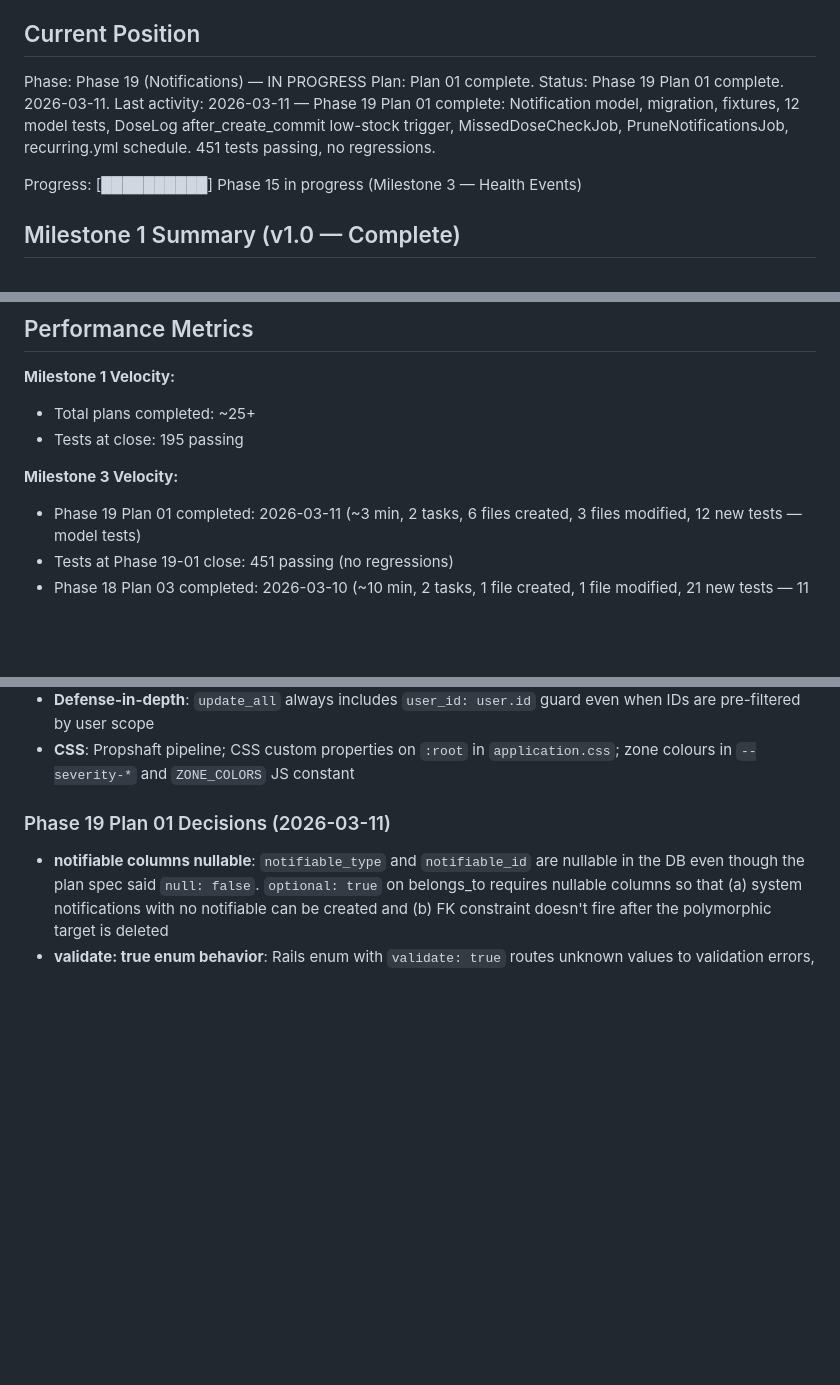
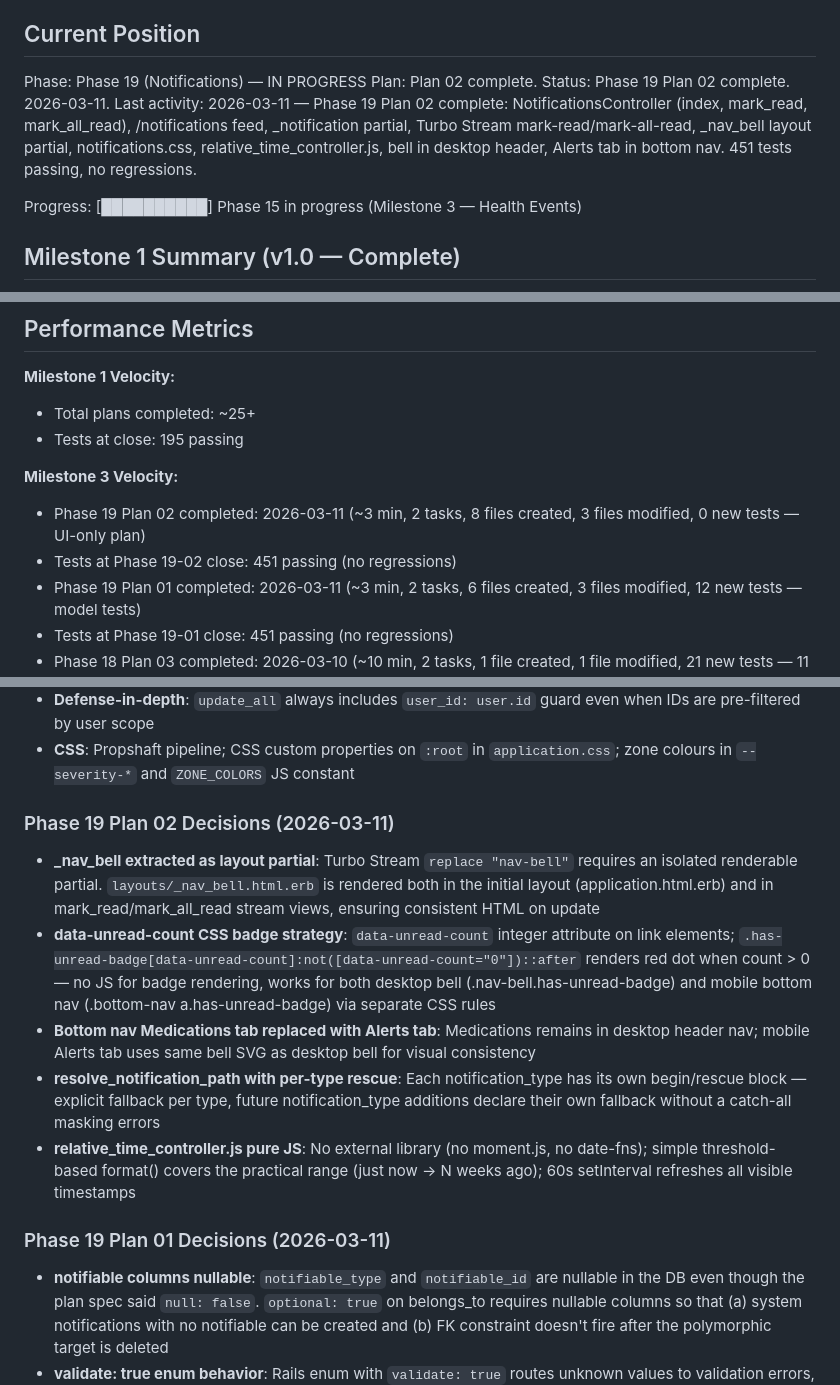
Before and after one commit to joeasante/asthma-buddy, a Markdown page: .ariadna_planning/STATE.md, 3 parts joined by grey strips. Rendered like a GitHub page; blank space fills up the shorter version.

Commit message:
docs(19-02): complete notifications UI plan
- 19-02-SUMMARY.md: NotificationsController, feed views, Turbo Stream, CSS, relative_time Stimulus controller, nav bell, bottom nav Alerts tab
- STATE.md: advanced to Plan 02 complete, added Phase 19 Plan 02 decisions

```diff
--- a/.ariadna_planning/STATE.md
+++ b/.ariadna_planning/STATE.md
@@ -10,9 +10,9 @@ See: .ariadna_planning/PROJECT.md (updated 2026-03-08)
 ## Current Position
 
 Phase: Phase 19 (Notifications) — IN PROGRESS
-Plan: Plan 01 complete.
-Status: Phase 19 Plan 01 complete. 2026-03-11.
-Last activity: 2026-03-11 — Phase 19 Plan 01 complete: Notification model, migration, fixtures, 12 model tests, DoseLog after_create_commit low-stock trigger, MissedDoseCheckJob, PruneNotificationsJob, recurring.yml schedule. 451 tests passing, no regressions.
+Plan: Plan 02 complete.
+Status: Phase 19 Plan 02 complete. 2026-03-11.
+Last activity: 2026-03-11 — Phase 19 Plan 02 complete: NotificationsController (index, mark_read, mark_all_read), /notifications feed, _notification partial, Turbo Stream mark-read/mark-all-read, _nav_bell layout partial, notifications.css, relative_time_controller.js, bell in desktop header, Alerts tab in bottom nav. 451 tests passing, no regressions.
 
 Progress: [██████████] Phase 15 in progress (Milestone 3 — Health Events)
 
@@ -36,6 +36,8 @@ All 9 phases delivered:
 - Tests at close: 195 passing
 
 **Milestone 3 Velocity:**
+- Phase 19 Plan 02 completed: 2026-03-11 (~3 min, 2 tasks, 8 files created, 3 files modified, 0 new tests — UI-only plan)
+- Tests at Phase 19-02 close: 451 passing (no regressions)
 - Phase 19 Plan 01 completed: 2026-03-11 (~3 min, 2 tasks, 6 files created, 3 files modified, 12 new tests — model tests)
 - Tests at Phase 19-01 close: 451 passing (no regressions)
 - Phase 18 Plan 03 completed: 2026-03-10 (~10 min, 2 tasks, 1 file created, 1 file modified, 21 new tests — 11 controller + 10 system)
@@ -110,6 +112,14 @@ All Milestone 1 decisions from previous STATE.md apply. Key carry-forwards:
 - **Pagination**: Manual `.paginate` class method returning `[records, total_pages, page]` — no kaminari/pagy
 - **Defense-in-depth**: `update_all` always includes `user_id: user.id` guard even when IDs are pre-filtered by user scope
 - **CSS**: Propshaft pipeline; CSS custom properties on `:root` in `application.css`; zone colours in `--severity-*` and `ZONE_COLORS` JS constant
+
+### Phase 19 Plan 02 Decisions (2026-03-11)
+
+- **_nav_bell extracted as layout partial**: Turbo Stream `replace "nav-bell"` requires an isolated renderable partial. `layouts/_nav_bell.html.erb` is rendered both in the initial layout (application.html.erb) and in mark_read/mark_all_read stream views, ensuring consistent HTML on update
+- **data-unread-count CSS badge strategy**: `data-unread-count` integer attribute on link elements; `.has-unread-badge[data-unread-count]:not([data-unread-count="0"])::after` renders red dot when count > 0 — no JS for badge rendering, works for both desktop bell (.nav-bell.has-unread-badge) and mobile bottom nav (.bottom-nav a.has-unread-badge) via separate CSS rules
+- **Bottom nav Medications tab replaced with Alerts tab**: Medications remains in desktop header nav; mobile Alerts tab uses same bell SVG as desktop bell for visual consistency
+- **resolve_notification_path with per-type rescue**: Each notification_type has its own begin/rescue block — explicit fallback per type, future notification_type additions declare their own fallback without a catch-all masking errors
+- **relative_time_controller.js pure JS**: No external library (no moment.js, no date-fns); simple threshold-based format() covers the practical range (just now → N weeks ago); 60s setInterval refreshes all visible timestamps
 
 ### Phase 19 Plan 01 Decisions (2026-03-11)
 
```
Also changed, not shown: other parts of .ariadna_planning/STATE.md (+1 -1 lines), 1 other file.
